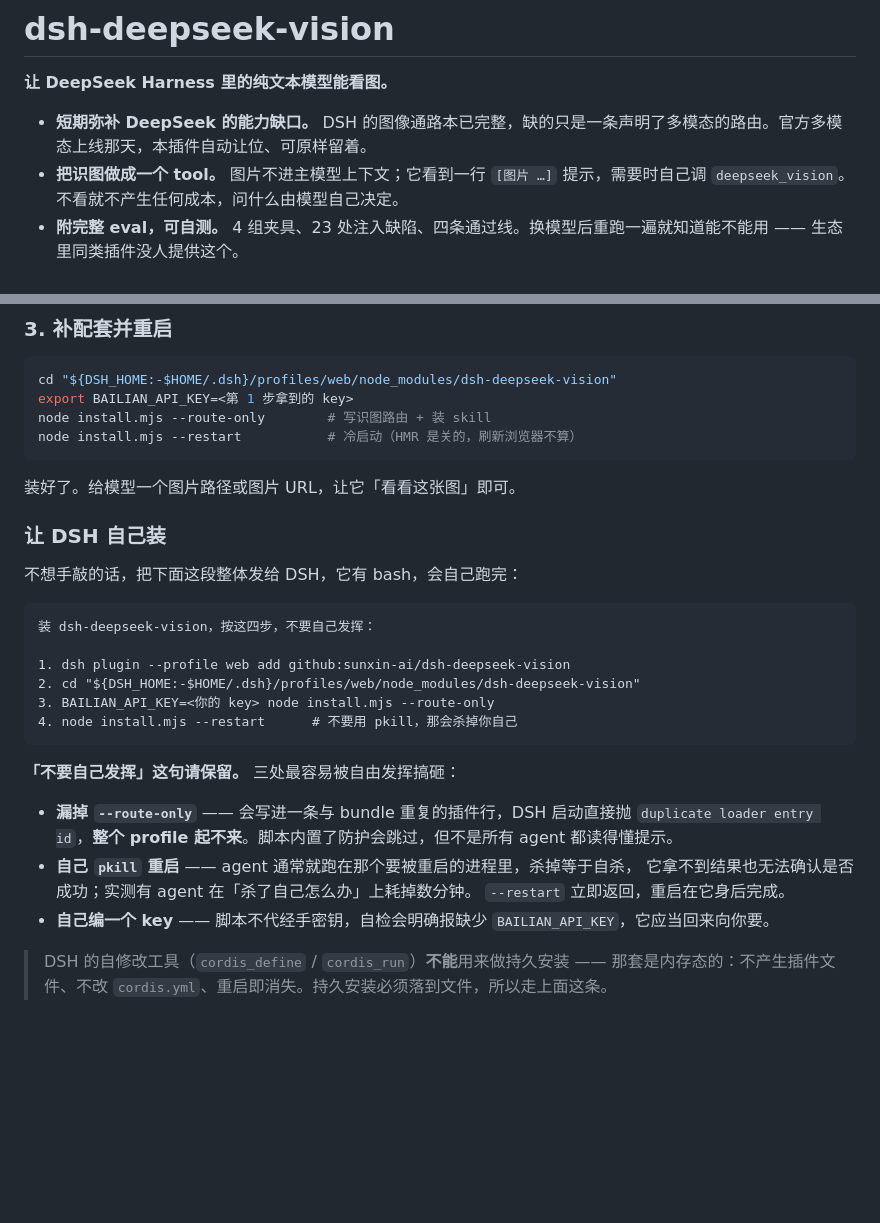
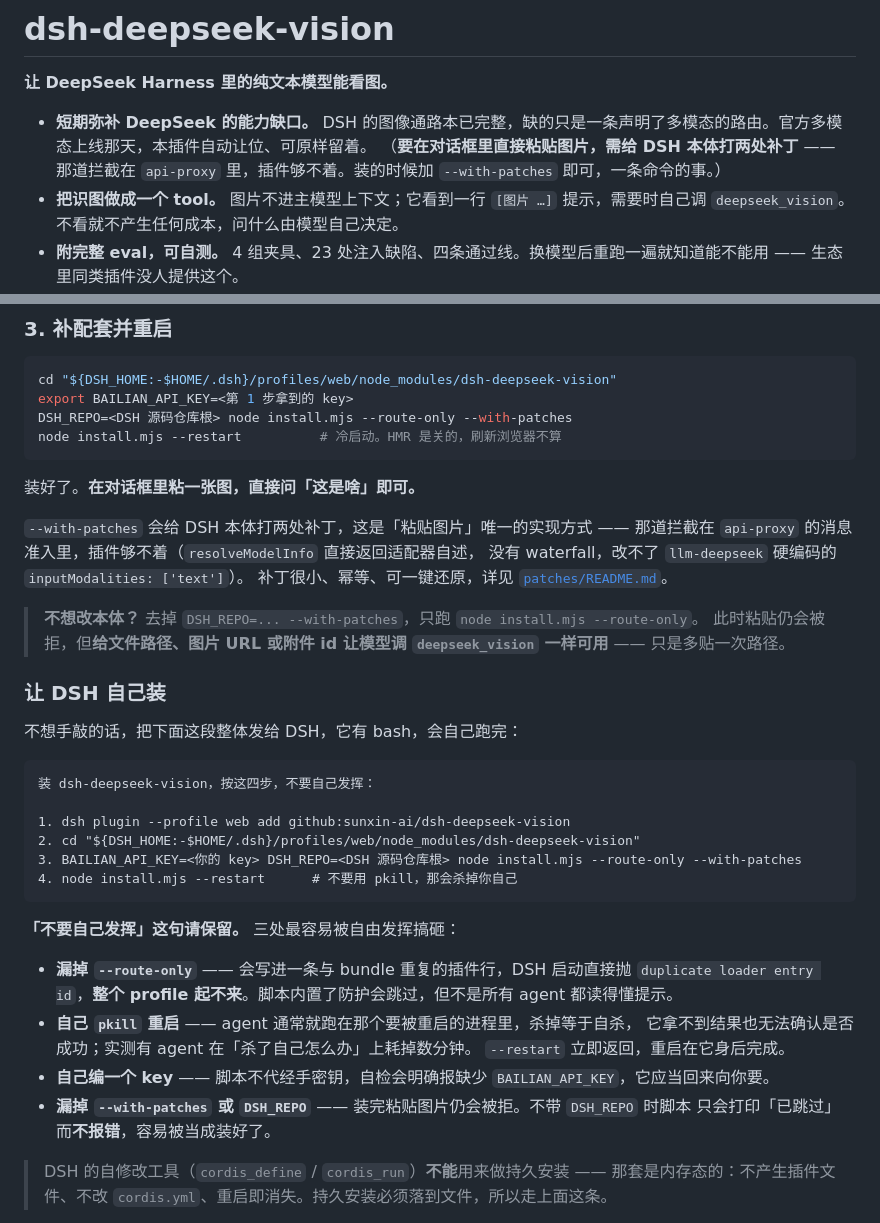
Before and after one commit to sunxin-ai/dsh-deepseek-vision, a Markdown page: README.md, 2 parts joined by grey strips. Rendered like a GitHub page; blank space fills up the shorter version.

Commit message:
README: make --with-patches the default install path
Pasting an image is the headline feature, and it is the one thing that
needs the two body patches. Presenting them as optional meant a reader
followed the three steps, pasted an image, and hit the same refusal the
plugin exists to remove — worse than knowing about the patches upfront.

The default command now includes --with-patches, with the no-patch route
kept as an explicit opt-out for anyone unwilling to touch upstream, and
the reason the plugin cannot do this alone stated where the reader
decides. Also warns that omitting DSH_REPO only prints a skip notice
rather than failing, which reads like success.

````diff
--- a/README.md
+++ b/README.md
@@ -3,6 +3,7 @@
 **让 DeepSeek Harness 里的纯文本模型能看图。**
 
 - **短期弥补 DeepSeek 的能力缺口。** DSH 的图像通路本已完整，缺的只是一条声明了多模态的路由。官方多模态上线那天，本插件自动让位、可原样留着。
+  （**要在对话框里直接粘贴图片，需给 DSH 本体打两处补丁** —— 那道拦截在 `api-proxy` 里，插件够不着。装的时候加 `--with-patches` 即可，一条命令的事。）
 - **把识图做成一个 tool。** 图片不进主模型上下文；它看到一行 `[图片 …]` 提示，需要时自己调 `deepseek_vision`。不看就不产生任何成本，问什么由模型自己决定。
 - **附完整 eval，可自测。** 4 组夹具、23 处注入缺陷、四条通过线。换模型后重跑一遍就知道能不能用 —— 生态里同类插件没人提供这个。
 
@@ -28,11 +29,20 @@ dsh plugin --profile web add github:sunxin-ai/dsh-deepseek-vision
 ```sh
 cd "${DSH_HOME:-$HOME/.dsh}/profiles/web/node_modules/dsh-deepseek-vision"
 export BAILIAN_API_KEY=<第 1 步拿到的 key>
-node install.mjs --route-only        # 写识图路由 + 装 skill
-node install.mjs --restart           # 冷启动（HMR 是关的，刷新浏览器不算）
+DSH_REPO=<DSH 源码仓库根> node install.mjs --route-only --with-patches
+node install.mjs --restart          # 冷启动。HMR 是关的，刷新浏览器不算
 ```
 
-装好了。给模型一个图片路径或图片 URL，让它「看看这张图」即可。
+装好了。**在对话框里粘一张图，直接问「这是啥」即可。**
+
+`--with-patches` 会给 DSH 本体打两处补丁，这是「粘贴图片」唯一的实现方式 ——
+那道拦截在 `api-proxy` 的消息准入里，插件够不着（`resolveModelInfo` 直接返回适配器自述，
+没有 waterfall，改不了 `llm-deepseek` 硬编码的 `inputModalities: ['text']`）。
+补丁很小、幂等、可一键还原，详见 [`patches/README.md`](patches/README.md)。
+
+> **不想改本体？** 去掉 `DSH_REPO=... --with-patches`，只跑 `node install.mjs --route-only`。
+> 此时粘贴仍会被拒，但**给文件路径、图片 URL 或附件 id 让模型调 `deepseek_vision` 一样可用** ——
+> 只是多贴一次路径。
 
 ### 让 DSH 自己装
 
@@ -43,7 +53,7 @@ node install.mjs --restart           # 冷启动（HMR 是关的，刷新浏览
 
 1. dsh plugin --profile web add github:sunxin-ai/dsh-deepseek-vision
 2. cd "${DSH_HOME:-$HOME/.dsh}/profiles/web/node_modules/dsh-deepseek-vision"
-3. BAILIAN_API_KEY=<你的 key> node install.mjs --route-only
+3. BAILIAN_API_KEY=<你的 key> DSH_REPO=<DSH 源码仓库根> node install.mjs --route-only --with-patches
 4. node install.mjs --restart      # 不要用 pkill，那会杀掉你自己
 ```
 
@@ -55,6 +65,8 @@ node install.mjs --restart           # 冷启动（HMR 是关的，刷新浏览
   它拿不到结果也无法确认是否成功；实测有 agent 在「杀了自己怎么办」上耗掉数分钟。
   `--restart` 立即返回，重启在它身后完成。
 - **自己编一个 key** —— 脚本不代经手密钥，自检会明确报缺少 `BAILIAN_API_KEY`，它应当回来向你要。
+- **漏掉 `--with-patches` 或 `DSH_REPO`** —— 装完粘贴图片仍会被拒。不带 `DSH_REPO` 时脚本
+  只会打印「已跳过」而**不报错**，容易被当成装好了。
 
 > DSH 的自修改工具（`cordis_define` / `cordis_run`）**不能**用来做持久安装 ——
 > 那套是内存态的：不产生插件文件、不改 `cordis.yml`、重启即消失。持久安装必须落到文件，所以走上面这条。
````
